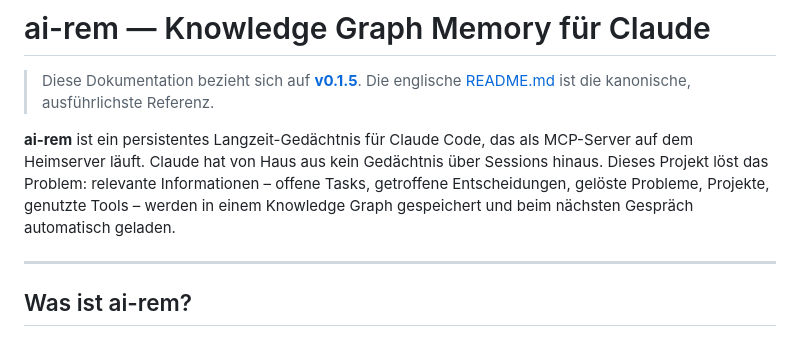
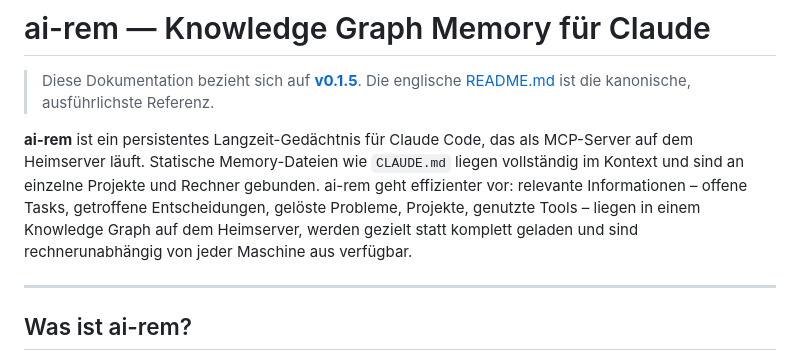
Before and after one commit to markus7h/ai-rem, a Markdown page: README.de.md, the part around the change. Drawn GitHub-style.

```diff
--- a/README.de.md
+++ b/README.de.md
@@ -4,7 +4,7 @@
 > Die englische [README.md](README.md) ist die kanonische, ausführlichste Referenz.
 
 **ai-rem** ist ein persistentes Langzeit-Gedächtnis für Claude Code, das als MCP-Server auf dem Heimserver läuft.
-Claude hat von Haus aus kein Gedächtnis über Sessions hinaus. Dieses Projekt löst das Problem: relevante Informationen – offene Tasks, getroffene Entscheidungen, gelöste Probleme, Projekte, genutzte Tools – werden in einem Knowledge Graph gespeichert und beim nächsten Gespräch automatisch geladen.
+Statische Memory-Dateien wie `CLAUDE.md` liegen vollständig im Kontext und sind an einzelne Projekte und Rechner gebunden. ai-rem geht effizienter vor: relevante Informationen – offene Tasks, getroffene Entscheidungen, gelöste Probleme, Projekte, genutzte Tools – liegen in einem Knowledge Graph auf dem Heimserver, werden gezielt statt komplett geladen und sind rechnerunabhängig von jeder Maschine aus verfügbar.
 
 ---
 
```
Also changed, not shown: README.md (+1 -1 lines).
